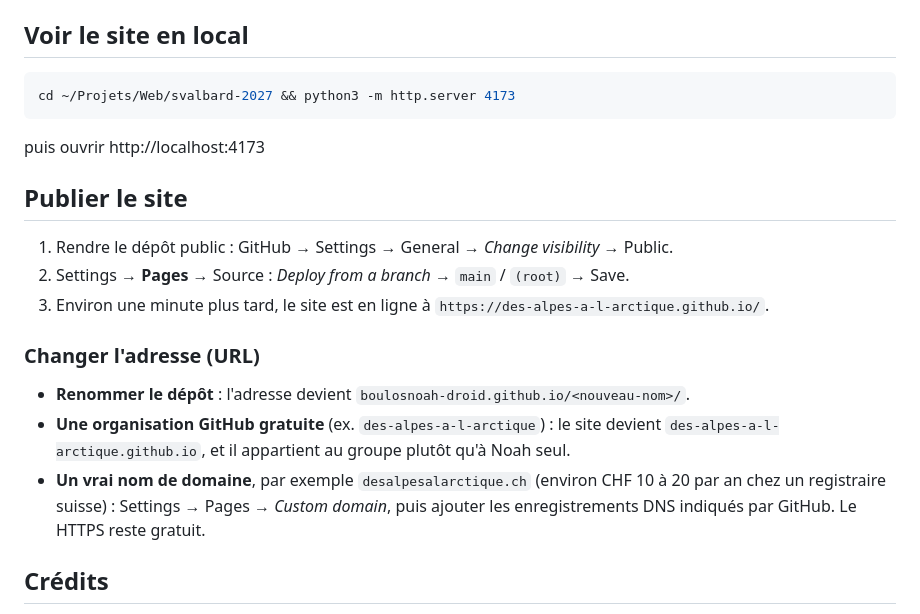
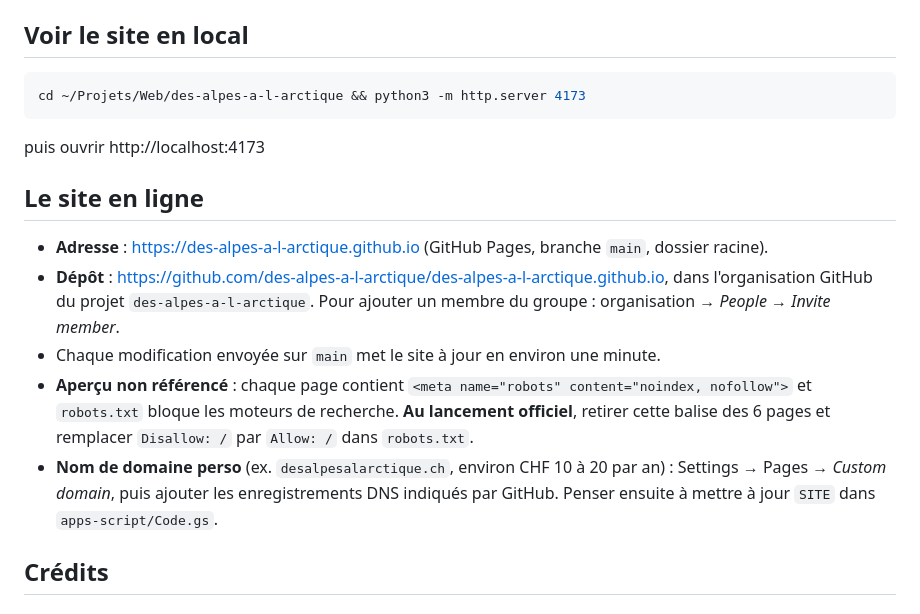
Before and after one commit to boulosnoah-droid/svalbard-2027, a Markdown page: README.md, the part around the change. GitHub-like rendering.

Commit message:
README : section « Le site en ligne » à jour (adresse et dépôt de l'organisation)
Co-Authored-By: Claude Opus 5.5 <noreply@anthropic.com>

````diff
--- a/README.md
+++ b/README.md
@@ -69,20 +69,17 @@ Le site ne peut pas savoir tout seul qu'un virement est arrivé : aucune banque
 ## Voir le site en local
 
 ```bash
-cd ~/Projets/Web/svalbard-2027 && python3 -m http.server 4173
+cd ~/Projets/Web/des-alpes-a-l-arctique && python3 -m http.server 4173
 ```
 puis ouvrir http://localhost:4173
 
-## Publier le site
+## Le site en ligne
 
-1. Rendre le dépôt public : GitHub → Settings → General → *Change visibility* → Public.
-2. Settings → **Pages** → Source : *Deploy from a branch* → `main` / `(root)` → Save.
-3. Environ une minute plus tard, le site est en ligne à `https://des-alpes-a-l-arctique.github.io/`.
-
-### Changer l'adresse (URL)
-- **Renommer le dépôt** : l'adresse devient `boulosnoah-droid.github.io/<nouveau-nom>/`.
-- **Une organisation GitHub gratuite** (ex. `des-alpes-a-l-arctique`) : le site devient `des-alpes-a-l-arctique.github.io`, et il appartient au groupe plutôt qu'à Noah seul.
-- **Un vrai nom de domaine**, par exemple `desalpesalarctique.ch` (environ CHF 10 à 20 par an chez un registraire suisse) : Settings → Pages → *Custom domain*, puis ajouter les enregistrements DNS indiqués par GitHub. Le HTTPS reste gratuit.
+- **Adresse** : https://des-alpes-a-l-arctique.github.io (GitHub Pages, branche `main`, dossier racine).
+- **Dépôt** : https://github.com/des-alpes-a-l-arctique/des-alpes-a-l-arctique.github.io, dans l'organisation GitHub du projet `des-alpes-a-l-arctique`. Pour ajouter un membre du groupe : organisation → *People* → *Invite member*.
+- Chaque modification envoyée sur `main` met le site à jour en environ une minute.
+- **Aperçu non référencé** : chaque page contient `<meta name="robots" content="noindex, nofollow">` et `robots.txt` bloque les moteurs de recherche. **Au lancement officiel**, retirer cette balise des 6 pages et remplacer `Disallow: /` par `Allow: /` dans `robots.txt`.
+- **Nom de domaine perso** (ex. `desalpesalarctique.ch`, environ CHF 10 à 20 par an) : Settings → Pages → *Custom domain*, puis ajouter les enregistrements DNS indiqués par GitHub. Penser ensuite à mettre à jour `SITE` dans `apps-script/Code.gs`.
 
 ## Crédits
 Photos © Daniel Rohrbasser, [artaventure.ch](https://artaventure.ch), et photos libres de Wikimedia Commons (auteurs et licences dans `credits.html` et `assets/credits.json`). Logo dessiné par un membre du groupe.
````
